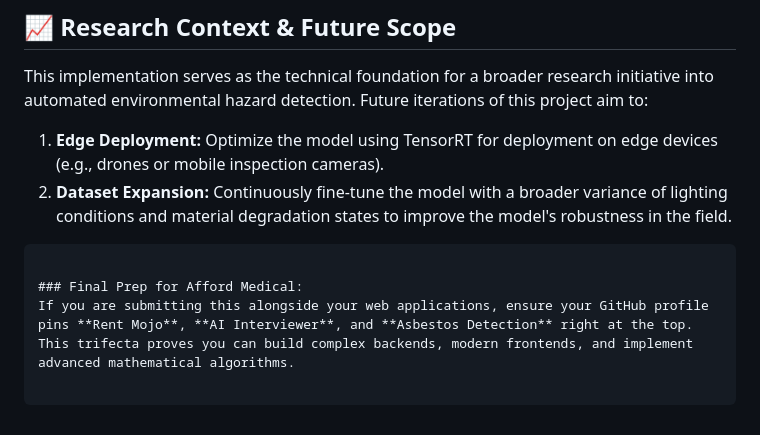
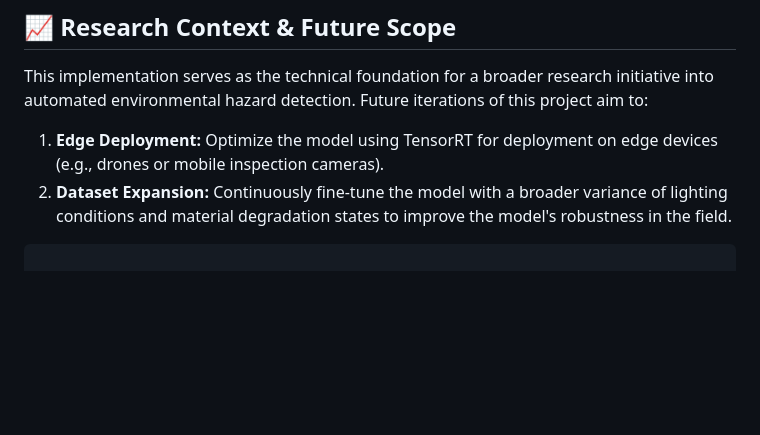
Before and after one commit to aaryamanmodi353-rgb/Asbestos-detection, a Markdown page: README.md, the part around the change. Rendered like a GitHub page; blank space fills up the shorter version.

````diff
--- a/README.md
+++ b/README.md
@@ -82,8 +82,3 @@ This implementation serves as the technical foundation for a broader research in
 2. **Dataset Expansion:** Continuously fine-tune the model with a broader variance of lighting conditions and material degradation states to improve the model's robustness in the field.
 
 ```
-
-### Final Prep for Afford Medical:
-If you are submitting this alongside your web applications, ensure your GitHub profile pins **Rent Mojo**, **AI Interviewer**, and **Asbestos Detection** right at the top. This trifecta proves you can build complex backends, modern frontends, and implement advanced mathematical algorithms.
-
-```
````
